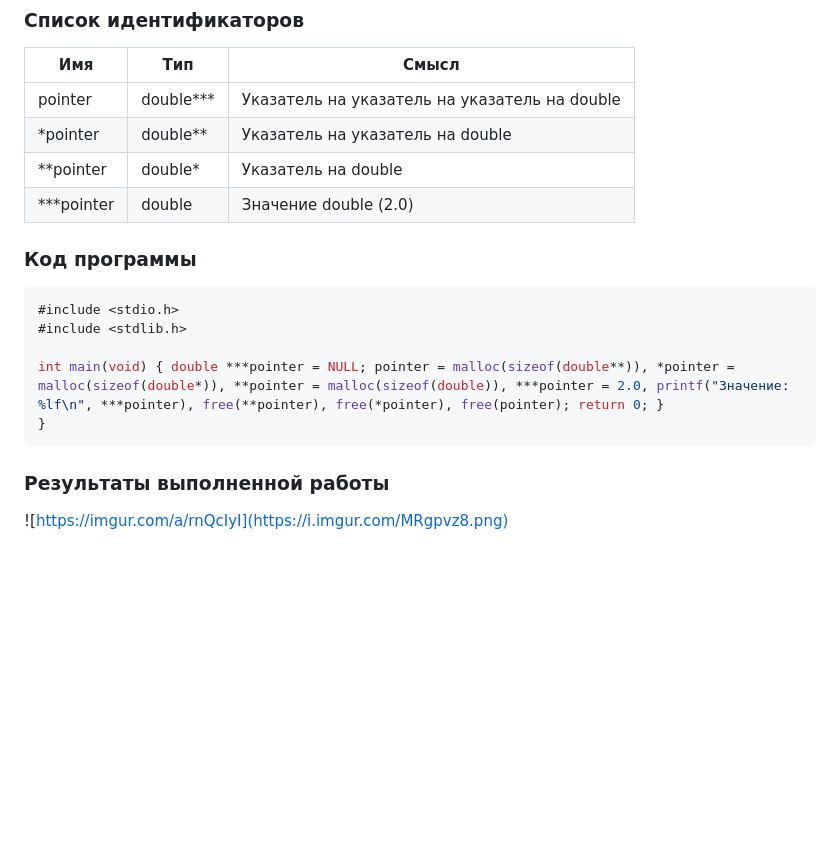
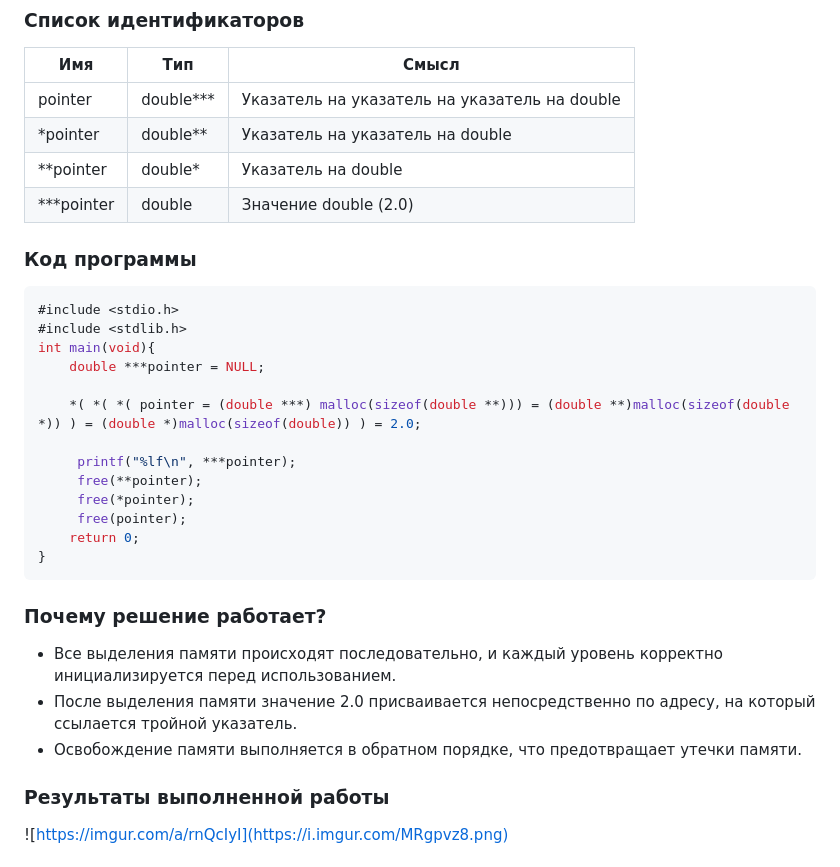
Before and after one commit to DEIL111428/Program, a Markdown page: Программирование ЛР/ЛР-2/Иванов ФВ, ИВТ-1.2, ЛР-2.md, the part around the change. Rendered like a GitHub page; blank space fills up the shorter version.

````diff
--- a/Программирование ЛР/ЛР-2/Иванов ФВ, ИВТ-1.2, ЛР-2.md
+++ b/Программирование ЛР/ЛР-2/Иванов ФВ, ИВТ-1.2, ЛР-2.md
@@ -17,14 +17,27 @@
 | *pointer   | double**  | Указатель на указатель на double              |
 | **pointer  | double*   | Указатель на double                           |
 | ***pointer | double    | Значение double (2.0)                         |
+
 ### Код программы
 ```C
 #include <stdio.h>
 #include <stdlib.h>
+int main(void){
+    double ***pointer = NULL;
 
-int main(void) { double ***pointer = NULL; pointer = malloc(sizeof(double**)), *pointer = malloc(sizeof(double*)), **pointer = malloc(sizeof(double)), ***pointer = 2.0, printf("Значение: %lf\n", ***pointer), free(**pointer), free(*pointer), free(pointer); return 0; }
+    *( *( *( pointer = (double ***) malloc(sizeof(double **))) = (double **)malloc(sizeof(double *)) ) = (double *)malloc(sizeof(double)) ) = 2.0;
+
+     printf("%lf\n", ***pointer);
+     free(**pointer);
+     free(*pointer);
+     free(pointer);
+    return 0;
 }
 ```
+### Почему решение работает?
+- Все выделения памяти происходят последовательно, и каждый уровень корректно инициализируется перед использованием.
+- После выделения памяти значение 2.0 присваивается непосредственно по адресу, на который ссылается тройной указатель.
+- Освобождение памяти выполняется в обратном порядке, что предотвращает утечки памяти.
 ### Результаты выполненной работы
 ![https://imgur.com/a/rnQcIyI](https://i.imgur.com/MRgpvz8.png)
 
````
